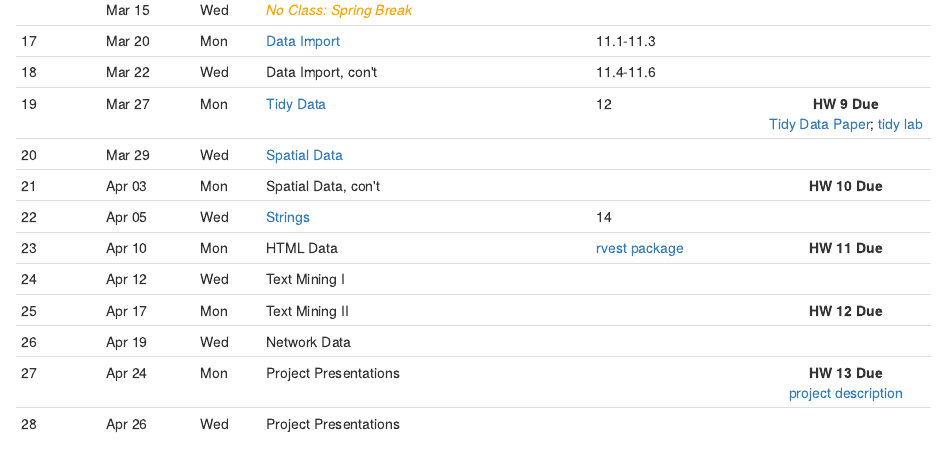
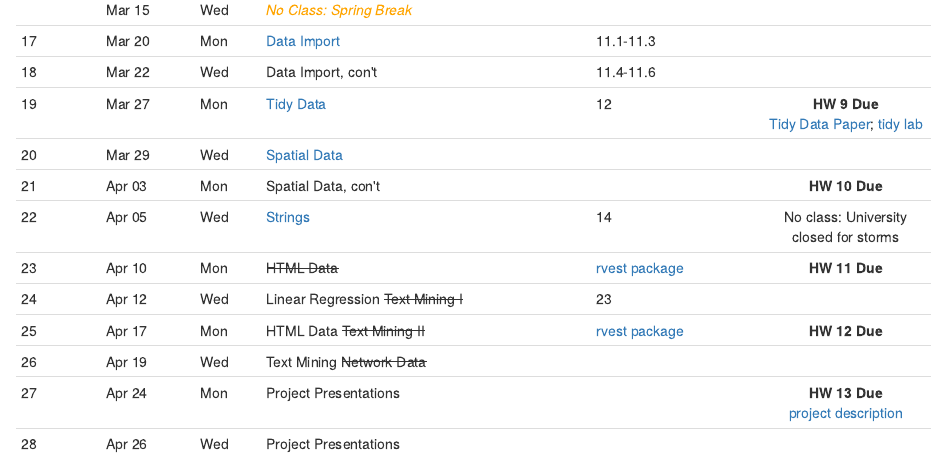
Before and after one commit to mdporter/ST597, an R Markdown document (index.Rmd): the page in a window 1100 px wide, from 890 px down. Rendered offline with R 4.5, knitr and Pandoc, with nearby package versions.

Commit message:
Add links

```diff
--- a/index.Rmd
+++ b/index.Rmd
@@ -88,16 +88,19 @@ Class   Date     Day   Topic                        Reading          Notes
 
 21      Apr 03   Mon   Spatial Data, con\'t  						            **HW 10 Due**
 
-22      Apr 05   Wed   [Strings]  					        14
+22      Apr 05   Wed   [Strings]  					        14              No class: University closed for storms
 
-23      Apr 10   Mon   HTML Data                 	  [rvest          **HW 11 Due**
+23      Apr 10   Mon   ~~HTML Data~~             	  [rvest          **HW 11 Due**
                                                     package]
 
-24      Apr 12   Wed   Text Mining I
+24      Apr 12   Wed   Linear Regression            23
+                       ~~Text Mining I~~
 
-25      Apr 17   Mon   Text Mining II                               **HW 12 Due**
+25      Apr 17   Mon   HTML Data                    [rvest          **HW 12 Due**
+                       ~~Text Mining II~~           package]
 
-26      Apr 19   Wed   Network Data
+26      Apr 19   Wed   Text Mining
+                       ~~Network Data~~
 
 27      Apr 24   Mon   Project Presentations                        **HW 13 Due** <br>
                                                                     [project description](./projects.html)
```
Also changed, not shown: index.html.
